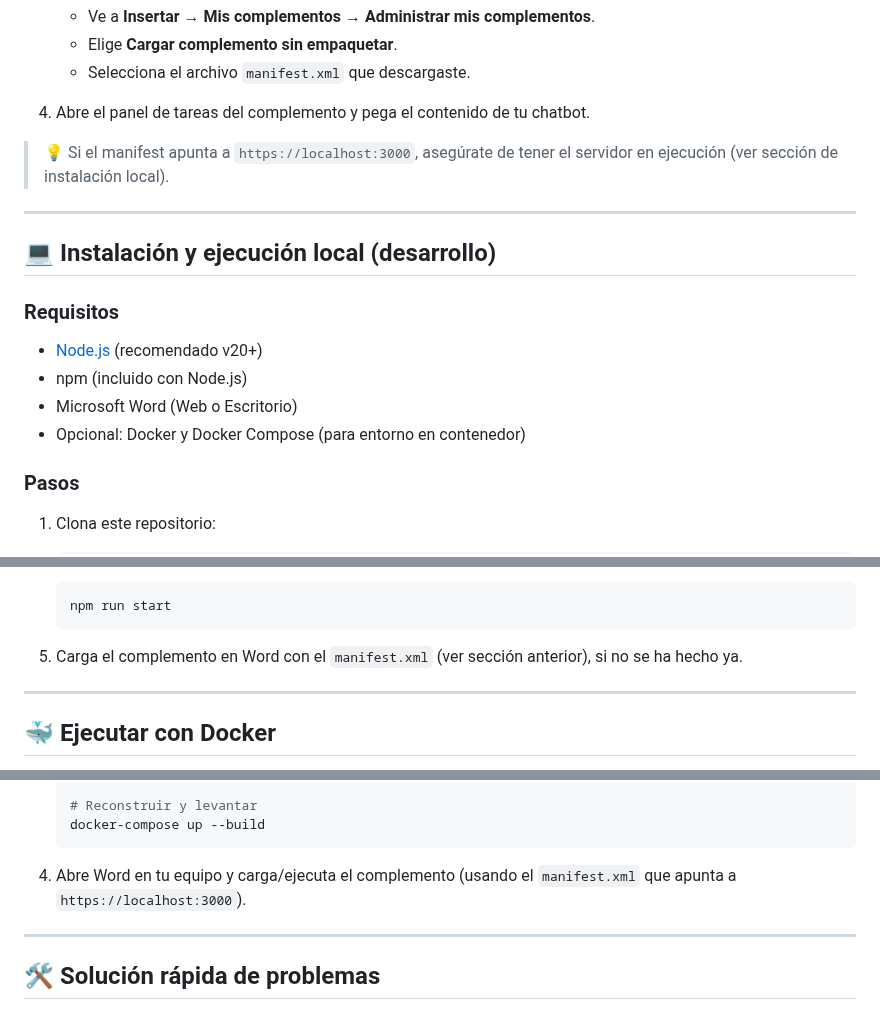
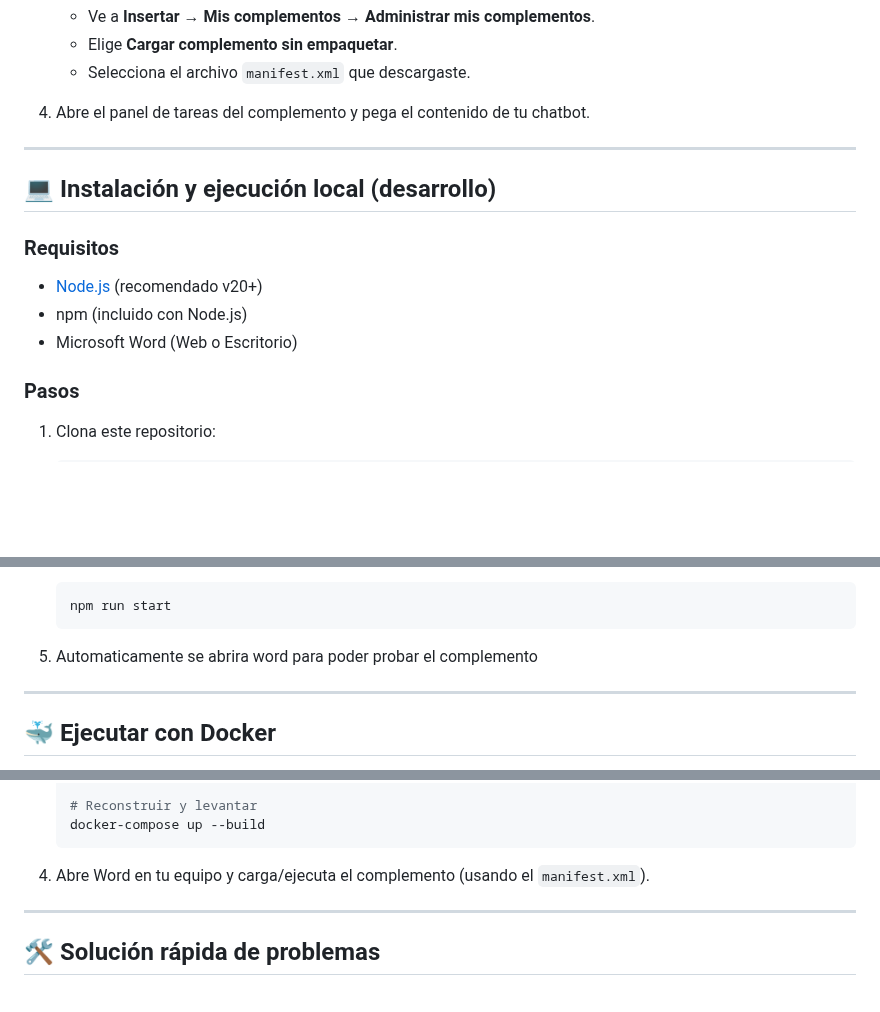
Before and after one commit to ph0Void/ChatToWord, a Markdown page: README.md, 3 parts joined by grey strips. Rendered like a GitHub page; blank space fills up the shorter version.

````diff
--- a/README.md
+++ b/README.md
@@ -57,7 +57,7 @@ Si solo quieres probar el complemento rápidamente en Word:
 
 4. Abre el panel de tareas del complemento y pega el contenido de tu chatbot.
 
-> 💡 Si el manifest apunta a `https://localhost:3000`, asegúrate de tener el servidor en ejecución (ver sección de instalación local).
+
 
 ---
 
@@ -68,7 +68,6 @@ Si solo quieres probar el complemento rápidamente en Word:
 - [Node.js](https://nodejs.org/) (recomendado v20+)
 - npm (incluido con Node.js)
 - Microsoft Word (Web o Escritorio)
-- Opcional: Docker y Docker Compose (para entorno en contenedor)
 
 ### Pasos
 
@@ -97,7 +96,7 @@ Si solo quieres probar el complemento rápidamente en Word:
    npm run start
    ```
 
-5. Carga el complemento en Word con el `manifest.xml` (ver sección anterior), si no se ha hecho ya.
+5.  Automaticamente se abrira word para poder probar el complemento
 
 ---
 
@@ -134,7 +133,7 @@ El proyecto está configurado para ejecutar el servidor de desarrollo en un cont
    docker-compose up --build
    ```
 
-4. Abre Word en tu equipo y carga/ejecuta el complemento (usando el `manifest.xml` que apunta a `https://localhost:3000`).
+4. Abre Word en tu equipo y carga/ejecuta el complemento (usando el `manifest.xml`).
 
 ---
 
````
